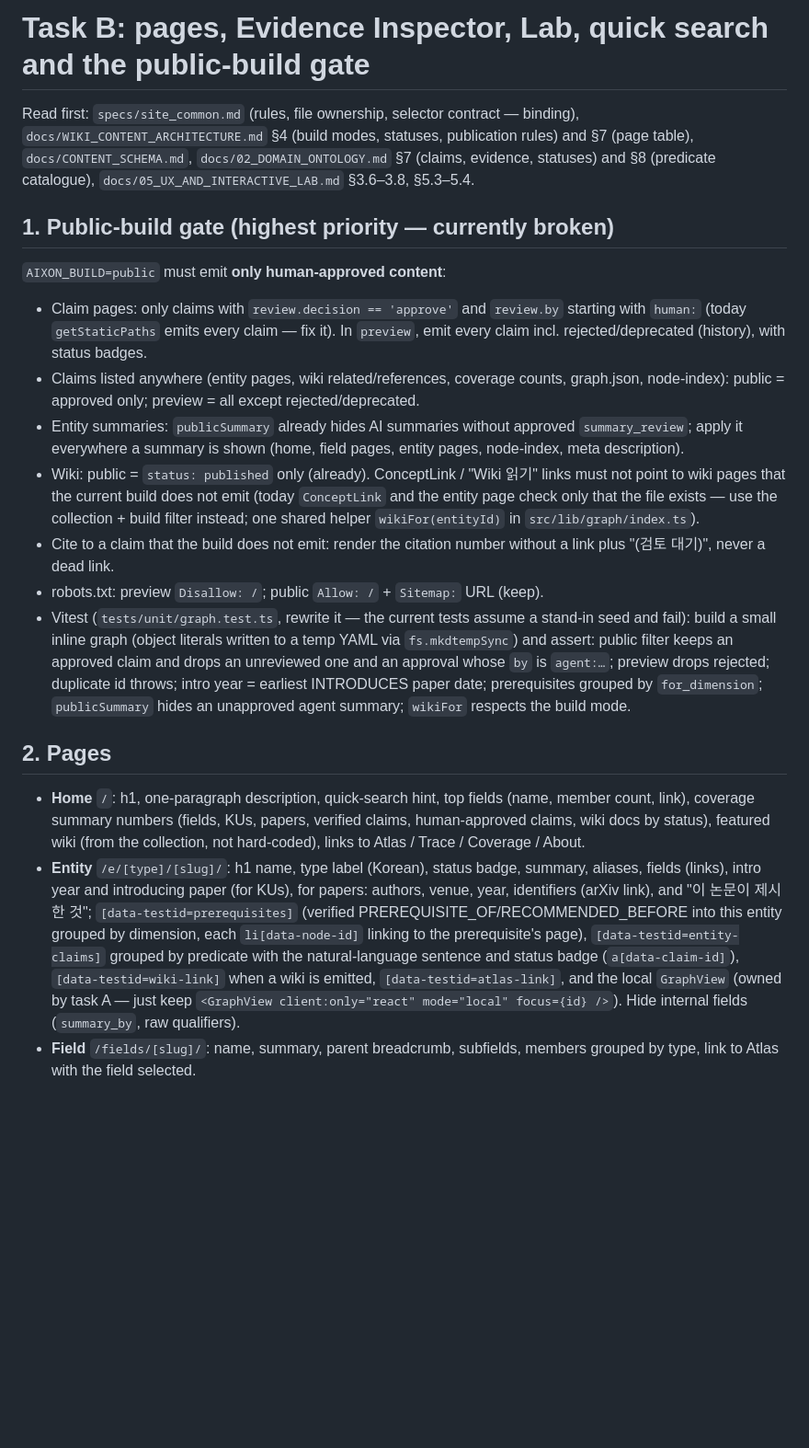
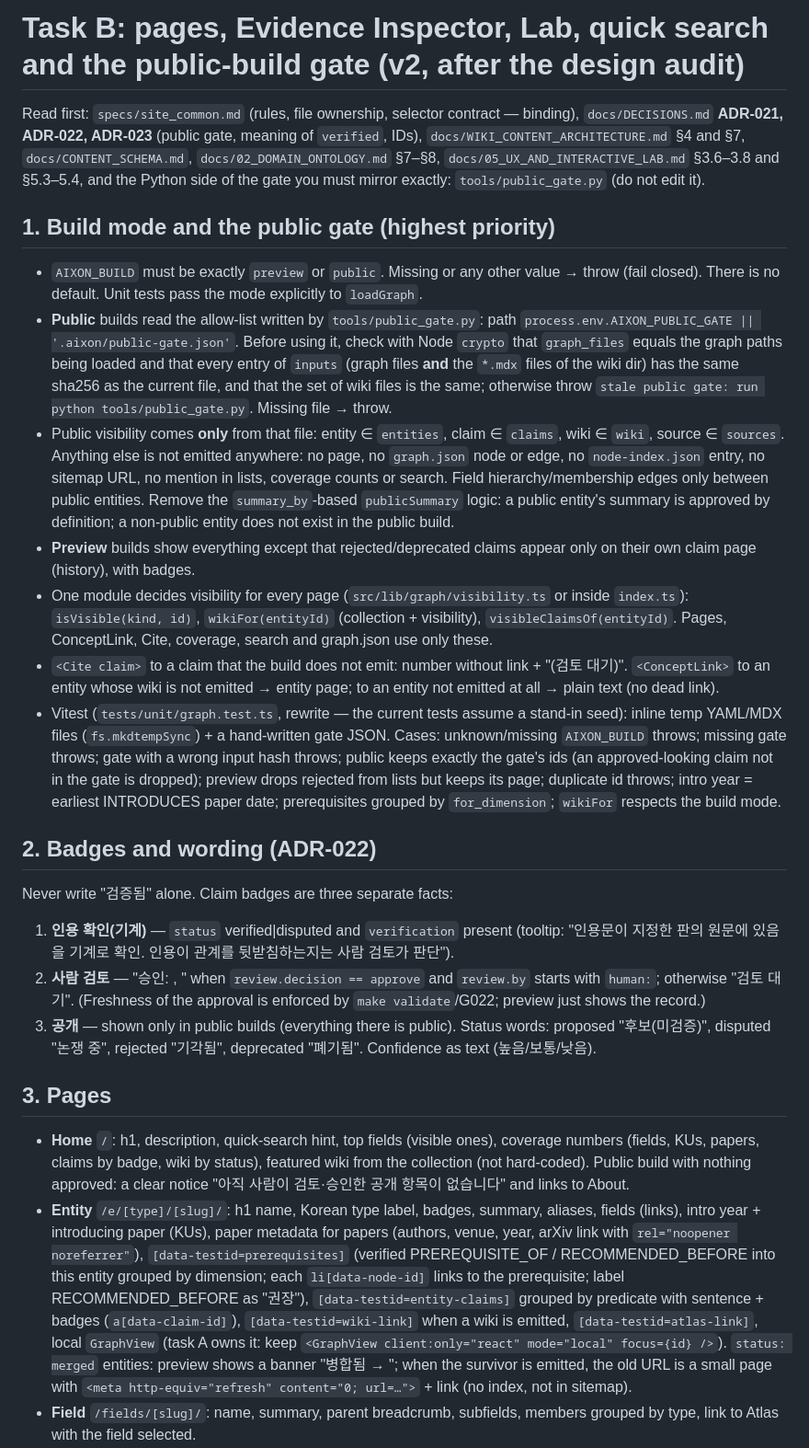
Before and after one commit to Keeweon-Choi/aixon, a Markdown page: specs/codex_site_B_pages.md, the part around one of its changes. Shown at 92% size. Rendered like a GitHub page; blank space fills up the shorter version.

Commit message:
specs: task B v2 (public gate file, fail-closed build mode, three-axis badges, coverage/search tests, katex overflow, level CSS)
Co-Authored-By: Claude Opus 5.5 <noreply@anthropic.com>

```diff
--- a/specs/codex_site_B_pages.md
+++ b/specs/codex_site_B_pages.md
@@ -1,18 +1,24 @@
-# Task B: pages, Evidence Inspector, Lab, quick search and the public-build gate
+# Task B: pages, Evidence Inspector, Lab, quick search and the public-build gate (v2, after the design audit)
 
-Read first: `specs/site_common.md` (rules, file ownership, selector contract — binding), `docs/WIKI_CONTENT_ARCHITECTURE.md` §4 (build modes, statuses, publication rules) and §7 (page table), `docs/CONTENT_SCHEMA.md`, `docs/02_DOMAIN_ONTOLOGY.md` §7 (claims, evidence, statuses) and §8 (predicate catalogue), `docs/05_UX_AND_INTERACTIVE_LAB.md` §3.6–3.8, §5.3–5.4.
+Read first: `specs/site_common.md` (rules, file ownership, selector contract — binding), `docs/DECISIONS.md` **ADR-021, ADR-022, ADR-023** (public gate, meaning of `verified`, IDs), `docs/WIKI_CONTENT_ARCHITECTURE.md` §4 and §7, `docs/CONTENT_SCHEMA.md`, `docs/02_DOMAIN_ONTOLOGY.md` §7–§8, `docs/05_UX_AND_INTERACTIVE_LAB.md` §3.6–3.8 and §5.3–5.4, and the Python side of the gate you must mirror exactly: `tools/public_gate.py` (do not edit it).
 
-## 1. Public-build gate (highest priority — currently broken)
-`AIXON_BUILD=public` must emit **only human-approved content**:
-- Claim pages: only claims with `review.decision == 'approve'` and `review.by` starting with `human:` (today `getStaticPaths` emits every claim — fix it). In `preview`, emit every claim incl. rejected/deprecated (history), with status badges.
-- Claims listed anywhere (entity pages, wiki related/references, coverage counts, graph.json, node-index): public = approved only; preview = all except rejected/deprecated.
-- Entity summaries: `publicSummary` already hides AI summaries without approved `summary_review`; apply it everywhere a summary is shown (home, field pages, entity pages, node-index, meta description).
-- Wiki: public = `status: published` only (already). ConceptLink / "Wiki 읽기" links must not point to wiki pages that the current build does not emit (today `ConceptLink` and the entity page check only that the file exists — use the collection + build filter instead; one shared helper `wikiFor(entityId)` in `src/lib/graph/index.ts`).
-- Cite to a claim that the build does not emit: render the citation number without a link plus "(검토 대기)", never a dead link.
-- robots.txt: preview `Disallow: /`; public `Allow: /` + `Sitemap:` URL (keep).
-- Vitest (`tests/unit/graph.test.ts`, rewrite it — the current tests assume a stand-in seed and fail): build a small inline graph (object literals written to a temp YAML via `fs.mkdtempSync`) and assert: public filter keeps an approved claim and drops an unreviewed one and an approval whose `by` is `agent:…`; preview drops rejected; duplicate id throws; intro year = earliest INTRODUCES paper date; prerequisites grouped by `for_dimension`; `publicSummary` hides an unapproved agent summary; `wikiFor` respects the build mode.
+## 1. Build mode and the public gate (highest priority)
+- `AIXON_BUILD` must be exactly `preview` or `public`. Missing or any other value → throw (fail closed). There is no default. Unit tests pass the mode explicitly to `loadGraph`.
+- **Public** builds read the allow-list written by `tools/public_gate.py`: path `process.env.AIXON_PUBLIC_GATE || '.aixon/public-gate.json'`. Before using it, check with Node `crypto` that `graph_files` equals the graph paths being loaded and that every entry of `inputs` (graph files **and** the `*.mdx` files of the wiki dir) has the same sha256 as the current file, and that the set of wiki files is the same; otherwise throw `stale public gate: run python tools/public_gate.py`. Missing file → throw.
+- Public visibility comes **only** from that file: entity ∈ `entities`, claim ∈ `claims`, wiki ∈ `wiki`, source ∈ `sources`. Anything else is not emitted anywhere: no page, no `graph.json` node or edge, no `node-index.json` entry, no sitemap URL, no mention in lists, coverage counts or search. Field hierarchy/membership edges only between public entities. Remove the `summary_by`-based `publicSummary` logic: a public entity's summary is approved by definition; a non-public entity does not exist in the public build.
+- **Preview** builds show everything except that rejected/deprecated claims appear only on their own claim page (history), with badges.
+- One module decides visibility for every page (`src/lib/graph/visibility.ts` or inside `index.ts`): `isVisible(kind, id)`, `wikiFor(entityId)` (collection + visibility), `visibleClaimsOf(entityId)`. Pages, ConceptLink, Cite, coverage, search and graph.json use only these.
+- `<Cite claim>` to a claim that the build does not emit: number without link + "(검토 대기)". `<ConceptLink>` to an entity whose wiki is not emitted → entity page; to an entity not emitted at all → plain text (no dead link).
+- Vitest (`tests/unit/graph.test.ts`, rewrite — the current tests assume a stand-in seed): inline temp YAML/MDX files (`fs.mkdtempSync`) + a hand-written gate JSON. Cases: unknown/missing `AIXON_BUILD` throws; missing gate throws; gate with a wrong input hash throws; public keeps exactly the gate's ids (an approved-looking claim not in the gate is dropped); preview drops rejected from lists but keeps its page; duplicate id throws; intro year = earliest INTRODUCES paper date; prerequisites grouped by `for_dimension`; `wikiFor` respects the build mode.
 
-## 2. Pages
-- **Home** `/`: h1, one-paragraph description, quick-search hint, top fields (name, member count, link), coverage summary numbers (fields, KUs, papers, verified claims, human-approved claims, wiki docs by status), featured wiki (from the collection, not hard-coded), links to Atlas / Trace / Coverage / About.
-- **Entity** `/e/[type]/[slug]/`: h1 name, type label (Korean), status badge, summary, aliases, fields (links), intro year and introducing paper (for KUs), for papers: authors, venue, year, identifiers (arXiv link), and "이 논문이 제시한 것"; `[data-testid=prerequisites]` (verified PREREQUISITE_OF/RECOMMENDED_BEFORE into this entity grouped by dimension, each `li[data-node-id]` linking to the prerequisite's page), `[data-testid=entity-claims]` grouped by predicate with the natural-language sentence and status badge (`a[data-claim-id]`), `[data-testid=wiki-link]` when a wiki is emitted, `[data-testid=atlas-link]`, and the local `GraphView` (owned by task A — just keep `<GraphView client:only="react" mode="local" focus={id} />`). Hide internal fields (`summary_by`, raw qualifiers).
+## 2. Badges and wording (ADR-022)
+Never write "검증됨" alone. Claim badges are three separate facts:
+1. **인용 확인(기계)** — `status` verified|disputed and `verification` present (tooltip: "인용문이 지정한 판의 원문에 있음을 기계로 확인. 인용이 관계를 뒷받침하는지는 사람 검토가 판단").
+2. **사람 검토** — "승인: <by>, <at>" when `review.decision == approve` and `review.by` starts with `human:`; otherwise "검토 대기". (Freshness of the approval is enforced by `make validate`/G022; preview just shows the record.)
+3. **공개** — shown only in public builds (everything there is public).
+Status words: proposed "후보(미검증)", disputed "논쟁 중", rejected "기각됨", deprecated "폐기됨". Confidence as text (높음/보통/낮음).
+
+## 3. Pages
+- **Home** `/`: h1, description, quick-search hint, top fields (visible ones), coverage numbers (fields, KUs, papers, claims by badge, wiki by status), featured wiki from the collection (not hard-coded). Public build with nothing approved: a clear notice "아직 사람이 검토·승인한 공개 항목이 없습니다" and links to About.
+- **Entity** `/e/[type]/[slug]/`: h1 name, Korean type label, badges, summary, aliases, fields (links), intro year + introducing paper (KUs), paper metadata for papers (authors, venue, year, arXiv link with `rel="noopener noreferrer"`), `[data-testid=prerequisites]` (verified PREREQUISITE_OF / RECOMMENDED_BEFORE into this entity grouped by dimension; each `li[data-node-id]` links to the prerequisite; label RECOMMENDED_BEFORE as "권장"), `[data-testid=entity-claims]` grouped by predicate with sentence + badges (`a[data-claim-id]`), `[data-testid=wiki-link]` when a wiki is emitted, `[data-testid=atlas-link]`, local `GraphView` (task A owns it: keep `<GraphView client:only="react" mode="local" focus={id} />`). `status: merged` entities: preview shows a banner "병합됨 → <survivor>"; when the survivor is emitted, the old URL is a small page with `<meta http-equiv="refresh" content="0; url=…">` + link (no index, not in sitemap).
 - **Field** `/fields/[slug]/`: name, summary, parent breadcrumb, subfields, members grouped by type, link to Atlas with the field selected.
```
Also changed, not shown: other parts of specs/codex_site_B_pages.md (+14 -15 lines), specs/site_common.md (+3 -3 lines).
